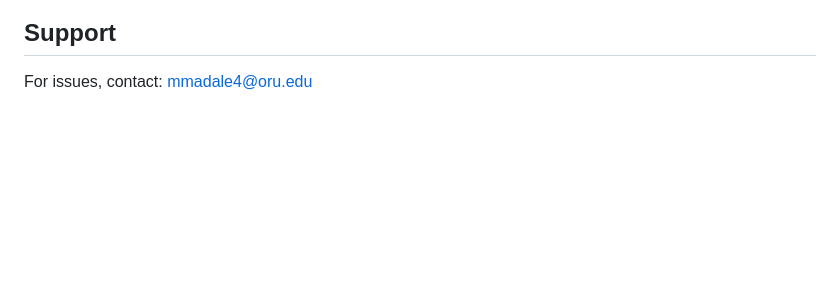
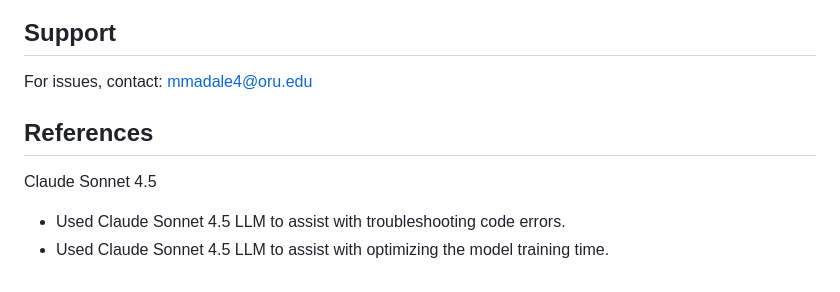
Before and after one commit to mosesmadale/Conlingo2.0, a Markdown page: code/README.md, the part around the change. Rendered like a GitHub page; blank space fills up the shorter version.

```diff
--- a/code/README.md
+++ b/code/README.md
@@ -145,3 +145,9 @@ Training uses 5 datasets (3,031 total examples):
 ## Support
 
 For issues, contact: mmadale4@oru.edu
+
+## References
+
+Claude Sonnet 4.5
+- Used Claude Sonnet 4.5 LLM to assist with troubleshooting code errors.
+- Used Claude Sonnet 4.5 LLM to assist with optimizing the model training time.
```
